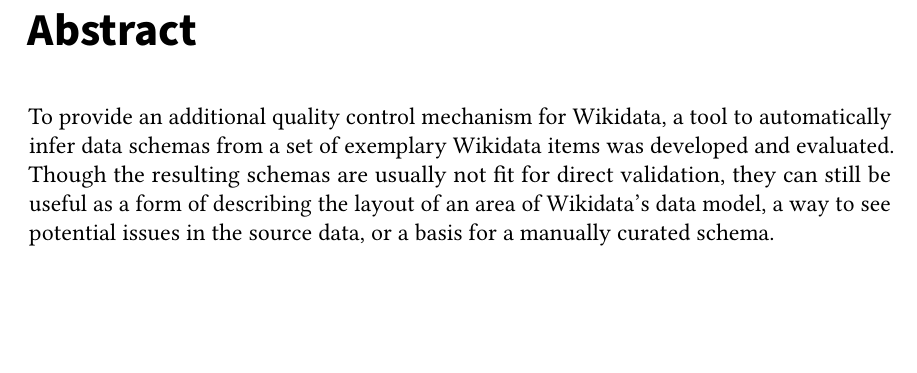
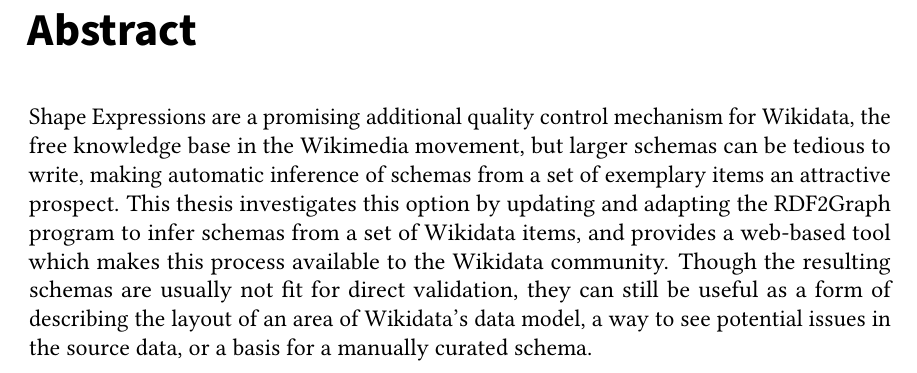
Before and after one commit to lucaswerkmeister/master-thesis, a LaTeX thesis (thesis.tex, which reads sections/abstract_en.tex): part of page 5 of 62, cut so that both start at the same text, the shorter picture padded with empty space. Compiled offline with pdfLaTeX.

Commit message:
Expand Abstract
Still not as extensive as it should be, but better, I think.

```diff
--- a/sections/abstract_en.tex
+++ b/sections/abstract_en.tex
@@ -12,9 +12,13 @@
 
 \Abstract
 % TODO should be longer (1-2 paragraphs, not more than half a page), including a few sentences about Wikidata and its importance, the problem, and my contribution
-To provide an additional quality control mechanism for Wikidata,
-a tool to automatically infer data schemas from a set of exemplary Wikidata items
-was developed and evaluated.
+\acrlong{shex} are a promising additional quality control mechanism for Wikidata,
+the free knowledge base in the Wikimedia movement,
+but larger schemas can be tedious to write,
+making automatic inference of schemas from a set of exemplary items an attractive prospect. % TODO is “prospect” a good word here?
+This thesis investigates % TODO investigated? which tense?
+this option by updating and adapting the RDF2Graph program to infer schemas from a set of Wikidata items,
+and provides a web-based tool which makes this process available to the Wikidata community.
 Though the resulting schemas are usually not fit for direct validation,
 they can still be useful as a form of describing the layout of an area of Wikidata’s data model,
 a way to see potential issues in the source data, % TODO “see” sounds weak, but “highlight” is too strong a word IMHO given that you have to comb through the schema to find issues
```
